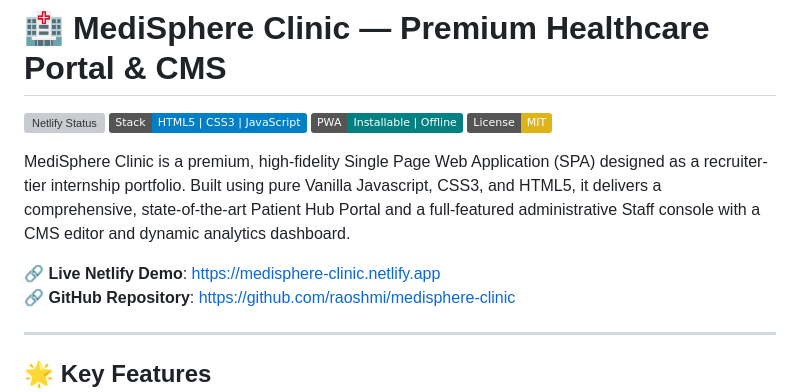
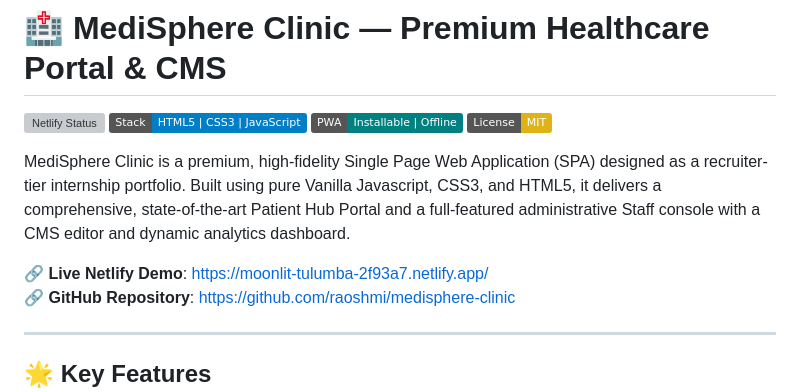
Before and after one commit to raoshmi/medisphere-clinic, a Markdown page: README.md, the part around one of its changes. GitHub-like rendering; badges without logos; grey boxes are pictures that could not be loaded.

Commit message:
docs: update README live Netlify link

```diff
--- a/README.md
+++ b/README.md
@@ -7,7 +7,7 @@
 
 MediSphere Clinic is a premium, high-fidelity Single Page Web Application (SPA) designed as a recruiter-tier internship portfolio. Built using pure Vanilla Javascript, CSS3, and HTML5, it delivers a comprehensive, state-of-the-art Patient Hub Portal and a full-featured administrative Staff console with a CMS editor and dynamic analytics dashboard.
 
-🔗 **Live Netlify Demo**: [https://medisphere-clinic.netlify.app](https://medisphere-clinic.netlify.app)
+🔗 **Live Netlify Demo**: [https://moonlit-tulumba-2f93a7.netlify.app/](https://moonlit-tulumba-2f93a7.netlify.app/)
 🔗 **GitHub Repository**: [https://github.com/raoshmi/medisphere-clinic](https://github.com/raoshmi/medisphere-clinic)
 
 ---
```
Also changed, not shown: other parts of README.md (+1 -1 lines).
